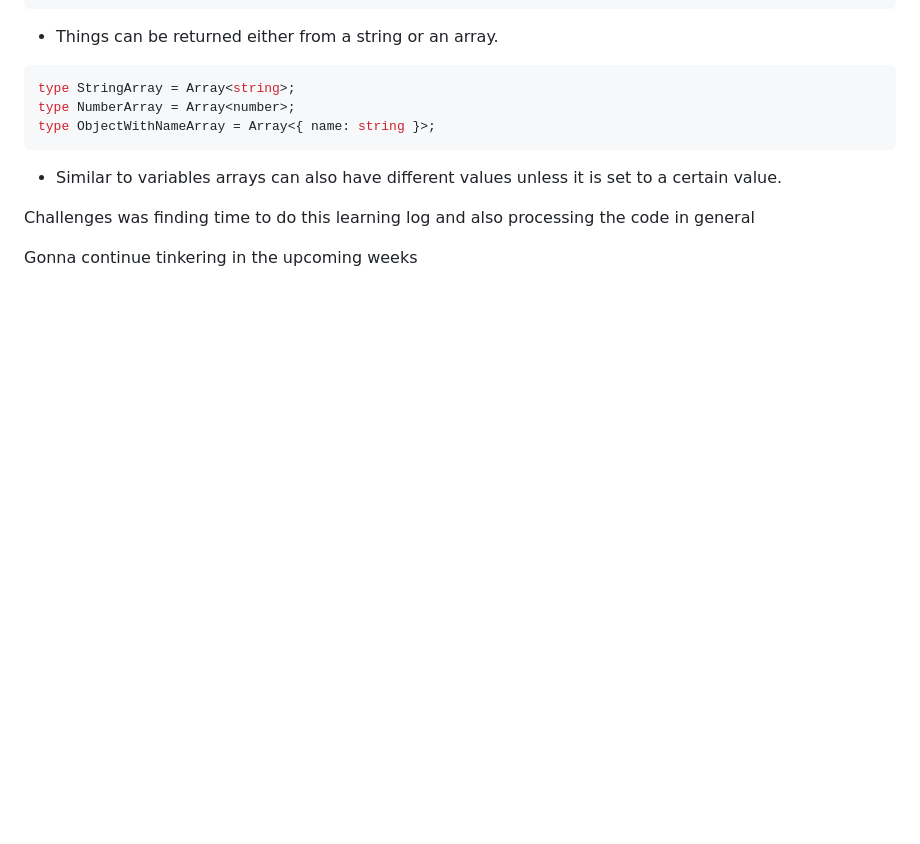
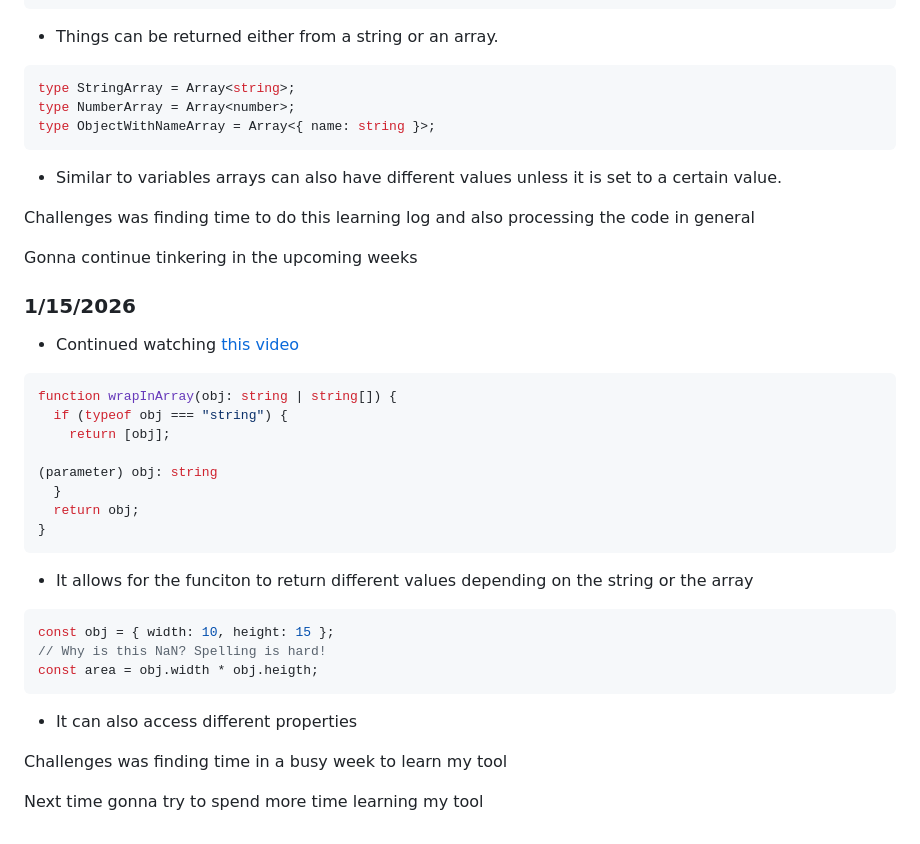
Before and after one commit to tinax8774/sep11-freedom-project, a Markdown page: tool/learning-log.md, the part around the change. GitHub-like rendering; blank space fills up the shorter version.

Commit message:
finish learning log

````diff
--- a/tool/learning-log.md
+++ b/tool/learning-log.md
@@ -142,6 +142,32 @@ Challenges was finding time to do this learning log and also processing the code
 
 Gonna continue tinkering in the upcoming weeks
 
+### 1/15/2026
+* Continued watching [this video](https://www.youtube.com/watch?v=d56mG7DezGs)
+
+``` js
+function wrapInArray(obj: string | string[]) {
+  if (typeof obj === "string") {
+    return [obj];
+
+(parameter) obj: string
+  }
+  return obj;
+}
+```
+* It allows for the funciton to return different values depending on the string or the array
+
+``` js
+const obj = { width: 10, height: 15 };
+// Why is this NaN? Spelling is hard!
+const area = obj.width * obj.heigth;
+```
+* It can also access different properties
+
+Challenges was finding time in a busy week to learn my tool
+
+Next time gonna try to spend more time learning my tool
+
 <!--
 * Links you used today (websites, videos, etc)
 * Things you tried, progress you made, etc
````
